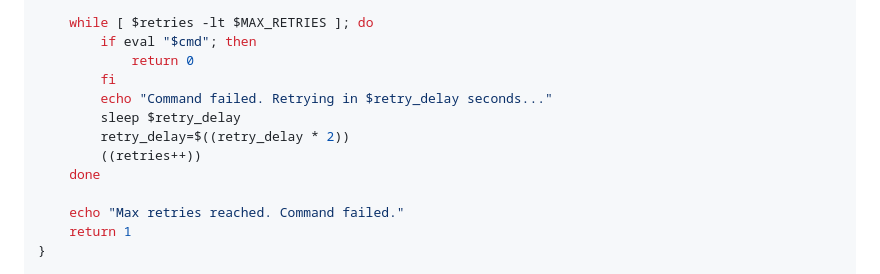
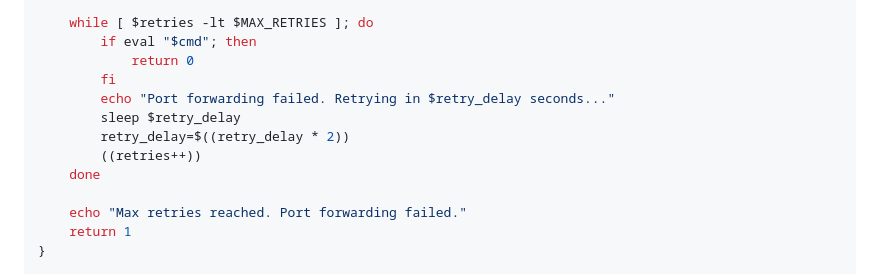
Before and after one commit to kurtosis-tech/kardinal, a Markdown page: README.md, the part around the change. Drawn GitHub-style.

Commit message:
improve port forwarding phrasing

```diff
--- a/README.md
+++ b/README.md
@@ -268,13 +268,13 @@ retry_with_exponential_backoff() {
         if eval "$cmd"; then
             return 0
         fi
-        echo "Command failed. Retrying in $retry_delay seconds..."
+        echo "Port forwarding failed. Retrying in $retry_delay seconds..."
         sleep $retry_delay
         retry_delay=$((retry_delay * 2))
         ((retries++))
     done
 
-    echo "Max retries reached. Command failed."
+    echo "Max retries reached. Port forwarding failed."
     return 1
 }
 
```
